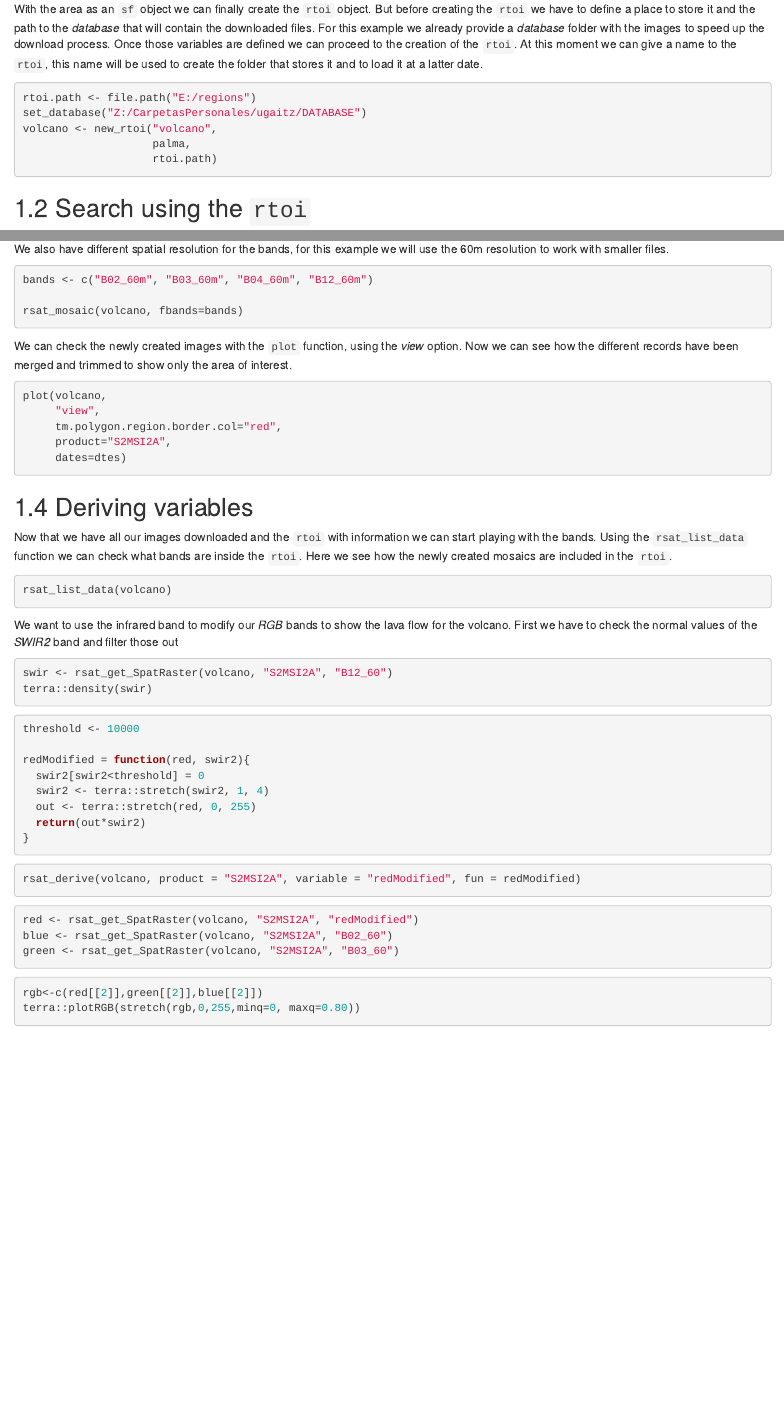
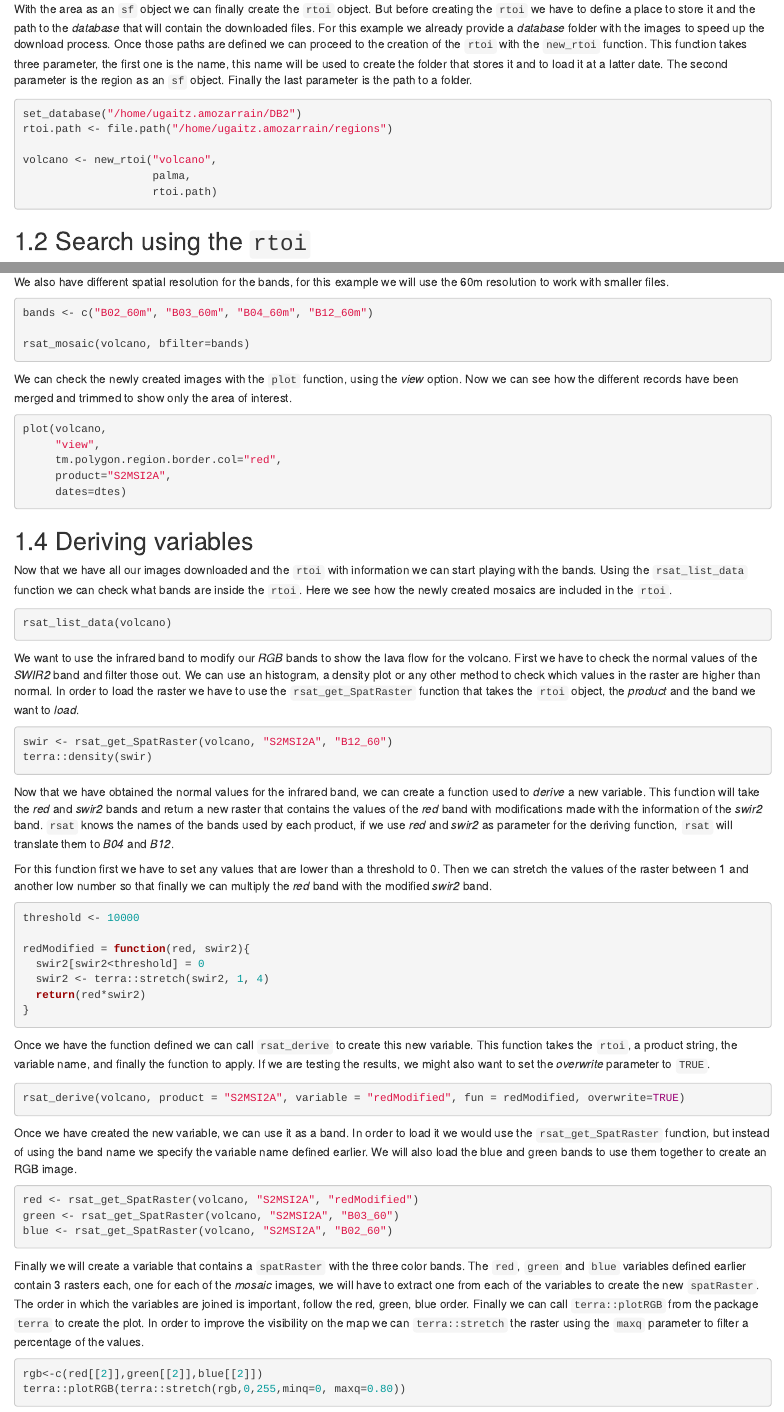
Before and after one commit to spatialstatisticsupna/curso_rsat_aet, an R Markdown document (03-final-exercise.Rmd): the page in a window 1100 px wide, from 690 px down, and a second part further down, joined at a grey line. Rendered offline with R 4.5, knitr and Pandoc, with nearby package versions; drawn as R Markdown's standard HTML page in place of the format the file asks for.

Commit message:
Final changes before code check

````diff
--- a/03-final-exercise.Rmd
+++ b/03-final-exercise.Rmd
@@ -35,12 +35,13 @@
 
 ```
 
-With the area as an `sf` object we can finally create the `rtoi` object. But before creating the `rtoi` we have to define a place to store it and the path to the *database* that will contain the downloaded files. For this example we already provide a *database* folder with the images to speed up the download process. Once those variables are defined we can proceed to the creation of the `rtoi`. At this moment we can give a name to the `rtoi`, this name will be used to create the folder that stores it and to load it at a latter date.
+With the area as an `sf` object we can finally create the `rtoi` object. But before creating the `rtoi` we have to define a place to store it and the path to the *database* that will contain the downloaded files. For this example we already provide a *database* folder with the images to speed up the download process. Once those paths are defined we can proceed to the creation of the `rtoi` with the `new_rtoi` function. This function takes three parameter, the first one is the name, this name will be used to create the folder that stores it and to load it at a latter date. The second parameter is the region as an `sf` object. Finally the last parameter is the path to a folder.
 
 ```{r eval=FALSE, message=FALSE}
 
-rtoi.path <- file.path("E:/regions")
-set_database("Z:/CarpetasPersonales/ugaitz/DATABASE")
+set_database("/home/ugaitz.amozarrain/DB2")
+rtoi.path <- file.path("/home/ugaitz.amozarrain/regions")
+
 volcano <- new_rtoi("volcano",
                     palma,
                     rtoi.path)
@@ -109,7 +110,7 @@ We also have different spatial resolution for the bands, for this example we wil
 
 bands <- c("B02_60m", "B03_60m", "B04_60m", "B12_60m")
 
-rsat_mosaic(volcano, fbands=bands)
+rsat_mosaic(volcano, bfilter=bands)
 
 ```
 
@@ -135,7 +136,7 @@ rsat_list_data(volcano)
 
 ```
 
-We want to use the infrared band to modify our *RGB* bands to show the lava flow for the volcano. First we have to check the normal values of the *SWIR2* band and filter those out
+We want to use the infrared band to modify our *RGB* bands to show the lava flow for the volcano. First we have to check the normal values of the *SWIR2* band and filter those out. We can use an histogram, a density plot or any other method to check which values in the raster are higher than normal. In order to load the raster we have to use the `rsat_get_SpatRaster` function that takes the `rtoi` object, the *product* and the band we want to *load*.
 
 ```{r eval=FALSE, message=FALSE}
 
@@ -145,6 +146,10 @@ terra::density(swir)
 
 ```
 
+Now that we have obtained the normal values for the infrared band, we can create a function used to *derive* a new variable. This function will take the *red* and *swir2* bands and return a new raster that contains the values of the *red* band with modifications made with the information of the *swir2* band. `rsat` knows the names of the bands used by each product, if we use *red* and *swir2* as parameter for the deriving function, `rsat` will translate them to *B04* and *B12*.
+
+For this function first we have to set any values that are lower than a threshold to 0. Then we can stretch the values of the raster between 1 and another low number so that finally we can multiply the *red* band with the modified *swir2* band.
+
 ```{r eval=FALSE, message=FALSE}
 
 threshold <- 10000
@@ -152,28 +157,33 @@ threshold <- 10000
 redModified = function(red, swir2){
   swir2[swir2<threshold] = 0
   swir2 <- terra::stretch(swir2, 1, 4)
-  out <- terra::stretch(red, 0, 255)
-  return(out*swir2)
+  return(red*swir2)
 }
 ```
 
+Once we have the function defined we can call `rsat_derive` to create this new variable. This function takes the `rtoi`, a product string, the variable name, and finally the function to apply. If we are testing the results, we might also want to set the *overwrite* parameter to `TRUE`.
+
 ```{r eval=FALSE, message=FALSE}
 
-rsat_derive(volcano, product = "S2MSI2A", variable = "redModified", fun = redModified)
+rsat_derive(volcano, product = "S2MSI2A", variable = "redModified", fun = redModified, overwrite=TRUE)
 
 ```
+
+Once we have created the new variable, we can use it as a band. In order to load it we would use the `rsat_get_SpatRaster` function, but instead of using the band name we specify the variable name defined earlier. We will also load the blue and green bands to use them together to create an RGB image.
 
 ```{r eval=FALSE, message=FALSE}
 
 red <- rsat_get_SpatRaster(volcano, "S2MSI2A", "redModified")
+green <- rsat_get_SpatRaster(volcano, "S2MSI2A", "B03_60")
 blue <- rsat_get_SpatRaster(volcano, "S2MSI2A", "B02_60")
-green <- rsat_get_SpatRaster(volcano, "S2MSI2A", "B03_60")
 
 ```
+
+Finally we will create a variable that contains a `spatRaster` with the three color bands. The `red`, `green` and `blue`  variables defined earlier contain 3 rasters each, one for each of the *mosaic* images, we will have to extract one from each of the variables to create the new `spatRaster`. The order in which the variables are joined is important, follow the red, green, blue order. Finally we can call `terra::plotRGB` from the package `terra` to create the plot. In order to improve the visibility on the map we can `terra::stretch` the raster using the `maxq` parameter to filter a percentage of the values.
 
 ```{r eval=FALSE, message=FALSE}
 
 rgb<-c(red[[2]],green[[2]],blue[[2]])
-terra::plotRGB(stretch(rgb,0,255,minq=0, maxq=0.80))
+terra::plotRGB(terra::stretch(rgb,0,255,minq=0, maxq=0.80))
 
 ```
````
